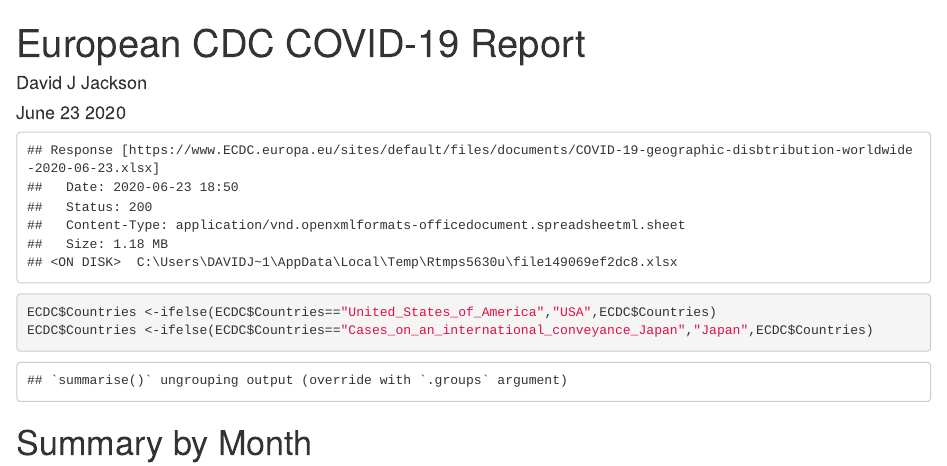
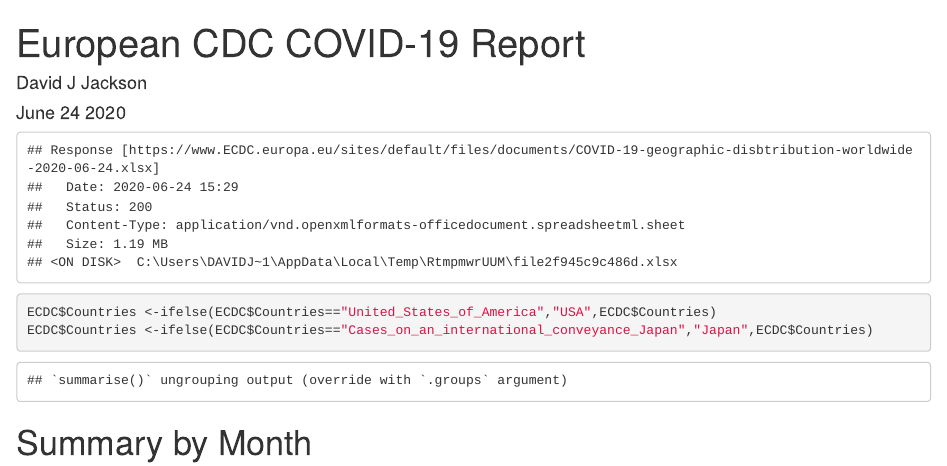
Before and after one commit to davidjayjackson/COVID-19-ECDC, an R Markdown document (ECDC-COVID.Rmd): the page in a window 1100 px wide, from its top. The pictures show the output file ECDC-COVID.html that the author committed with the source, opened offline; long lines of code are wrapped.

Commit message:
Update June 24, 2020

```diff
--- a/ECDC-COVID.Rmd
+++ b/ECDC-COVID.Rmd
@@ -1,7 +1,7 @@
 ---
 title: ' European CDC COVID-19 Report'
 author: "David J Jackson"
-date: "June  23 2020"
+date: "June  24 2020"
 output: html_document
 ---
 
```
Also changed, not shown: ECDC-COVID.html.
